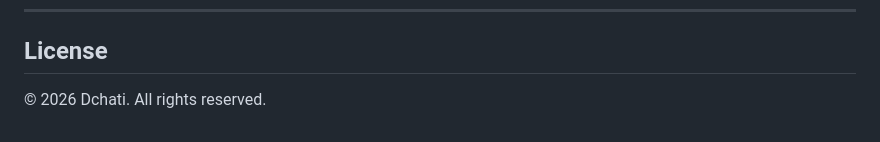
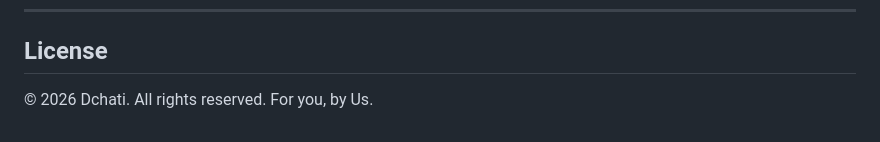
Before and after one commit to mmaringold-art/DchatiWebSite, a Markdown page: README.md, the part around the change. Rendered like a GitHub page.

```diff
--- a/README.md
+++ b/README.md
@@ -129,4 +129,4 @@ Create a **dedicated project** named `website`, point it at this repository, and
 
 ## License
 
-© 2026 Dchati. All rights reserved.
+© 2026 Dchati. All rights reserved. For you, by Us.
```
